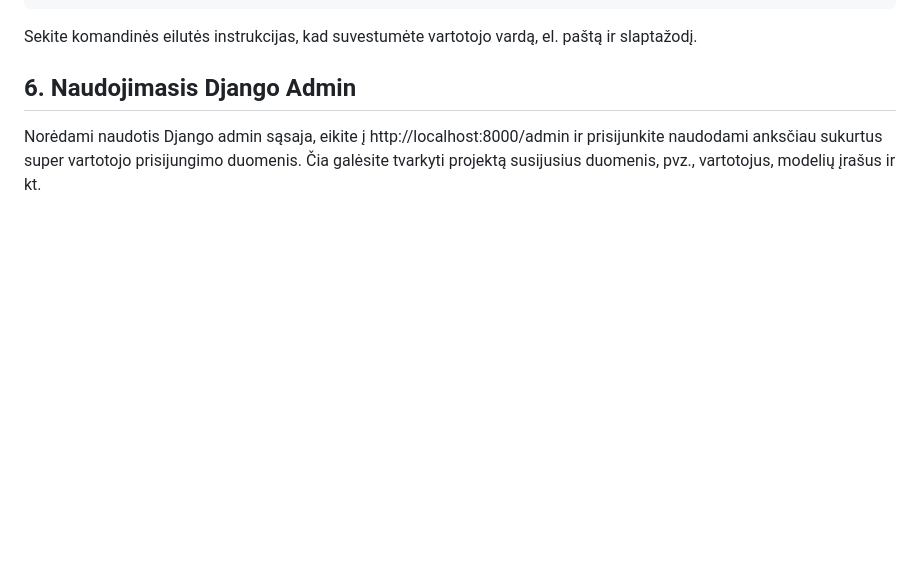
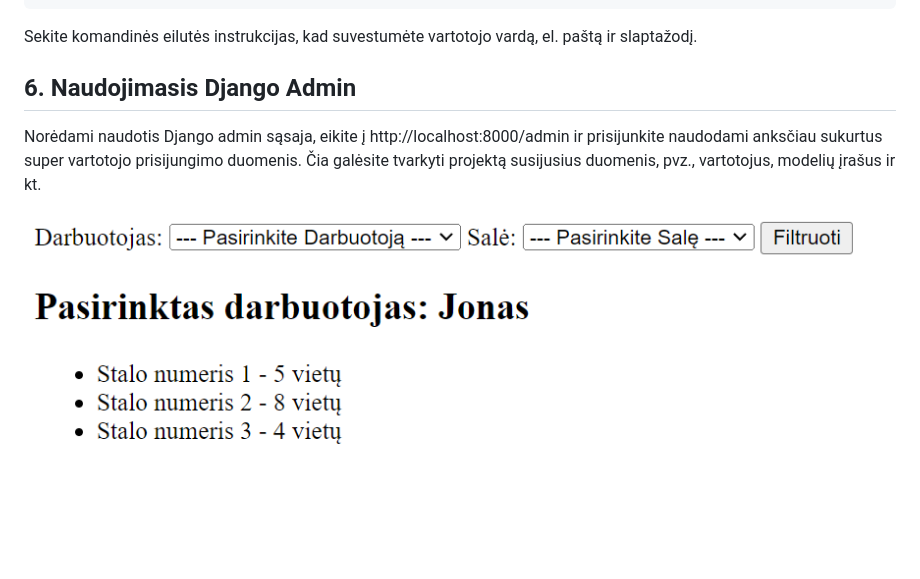
Before and after one commit to GytBalt5/restoranai-demo, a Markdown page: README.md, the part around the change. GitHub-like rendering; pictures changed too: filtrai.png (added); blank space fills up the shorter version.

Commit message:
Added an image for the readme.

```diff
--- a/README.md
+++ b/README.md
@@ -73,3 +73,5 @@ Sekite komandinės eilutės instrukcijas, kad suvestumėte vartotojo vardą, el.
 ## 6. Naudojimasis Django Admin
 
 Norėdami naudotis Django admin sąsaja, eikite į http://localhost:8000/admin ir prisijunkite naudodami anksčiau sukurtus super vartotojo prisijungimo duomenis. Čia galėsite tvarkyti projektą susijusius duomenis, pvz., vartotojus, modelių įrašus ir kt.
+
+![Filtrai](./filtrai.png "Filtrai")
```
